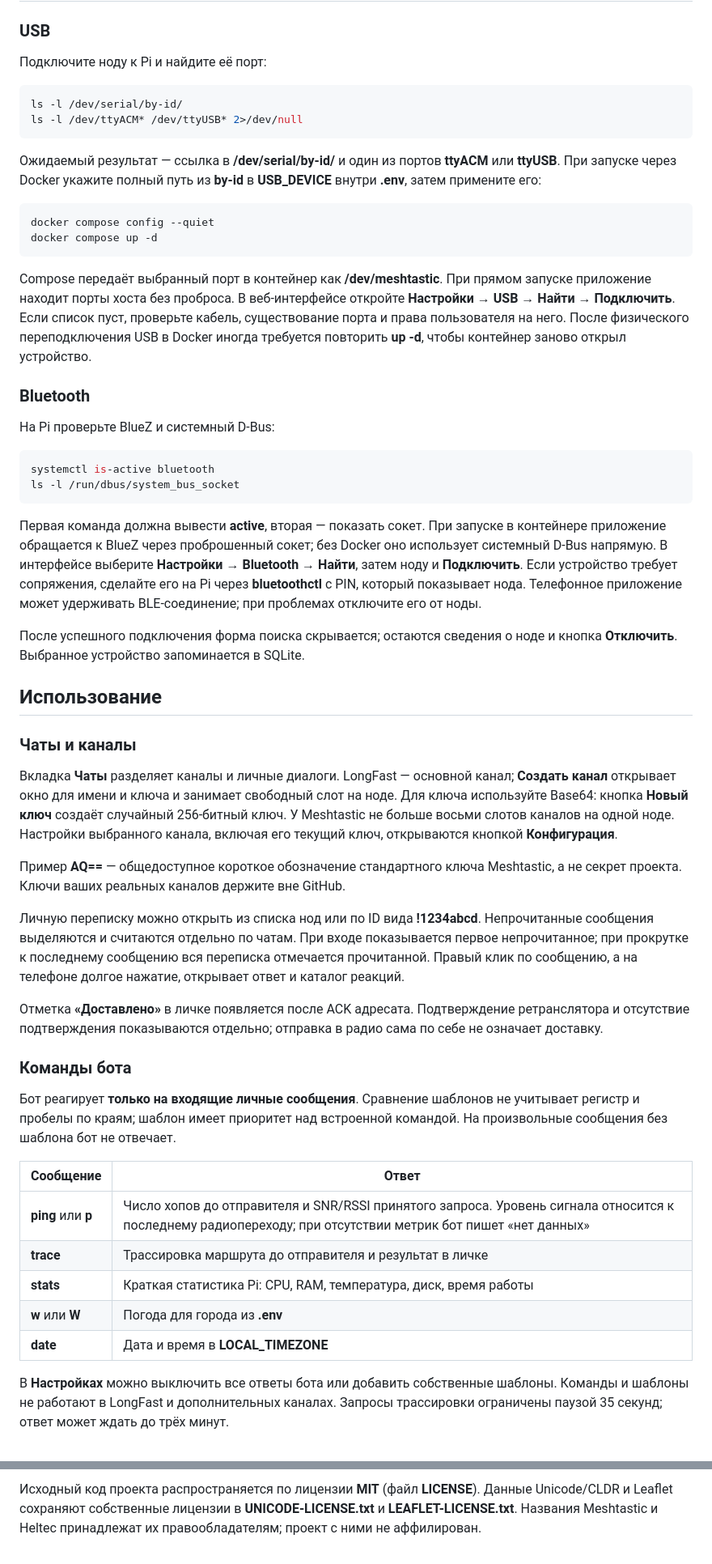
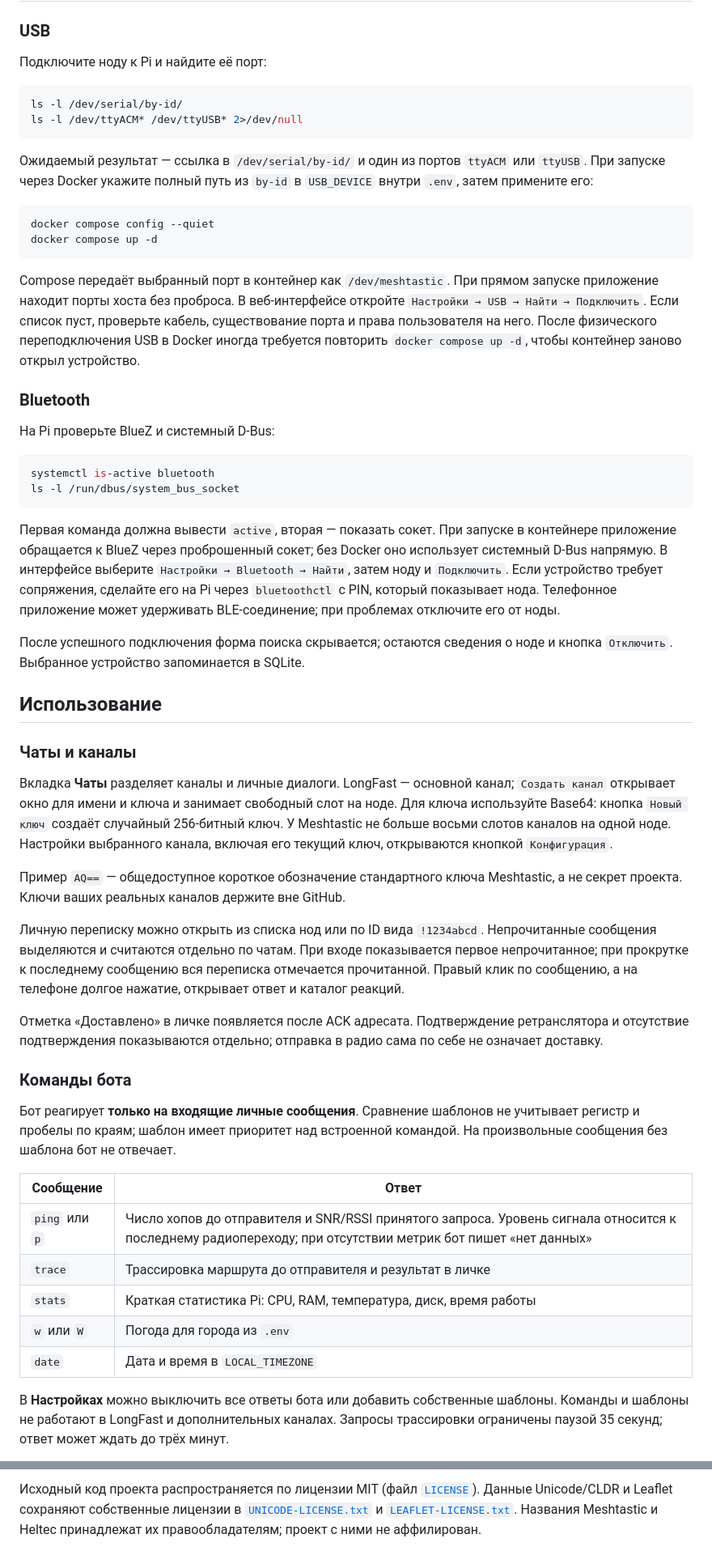
Before and after one commit to lon10/meshtastic-bot, a Markdown page: README.md, 2 parts joined by grey strips. Shown at 81% size. Rendered like a GitHub page.

````diff
--- a/README.md
+++ b/README.md
@@ -126,44 +153,44 @@ python app.py
 
 Подключите ноду к Pi и найдите её порт:
 
-~~~bash
+```bash
 ls -l /dev/serial/by-id/
 ls -l /dev/ttyACM* /dev/ttyUSB* 2>/dev/null
-~~~
+```
 
-Ожидаемый результат — ссылка в **/dev/serial/by-id/** и один из портов **ttyACM** или **ttyUSB**. При запуске через Docker укажите полный путь из **by-id** в **USB_DEVICE** внутри **.env**, затем примените его:
+Ожидаемый результат — ссылка в `/dev/serial/by-id/` и один из портов `ttyACM` или `ttyUSB`. При запуске через Docker укажите полный путь из `by-id` в `USB_DEVICE` внутри `.env`, затем примените его:
 
-~~~bash
+```bash
 docker compose config --quiet
 docker compose up -d
-~~~
+```
 
-Compose передаёт выбранный порт в контейнер как **/dev/meshtastic**. При прямом запуске приложение находит порты хоста без проброса. В веб-интерфейсе откройте **Настройки → USB → Найти → Подключить**. Если список пуст, проверьте кабель, существование порта и права пользователя на него. После физического переподключения USB в Docker иногда требуется повторить **up -d**, чтобы контейнер заново открыл устройство.
+Compose передаёт выбранный порт в контейнер как `/dev/meshtastic`. При прямом запуске приложение находит порты хоста без проброса. В веб-интерфейсе откройте `Настройки → USB → Найти → Подключить`. Если список пуст, проверьте кабель, существование порта и права пользователя на него. После физического переподключения USB в Docker иногда требуется повторить `docker compose up -d`, чтобы контейнер заново открыл устройство.
 
 ### Bluetooth
 
 На Pi проверьте BlueZ и системный D-Bus:
 
-~~~bash
+```bash
 systemctl is-active bluetooth
 ls -l /run/dbus/system_bus_socket
-~~~
+```
 
-Первая команда должна вывести **active**, вторая — показать сокет. При запуске в контейнере приложение обращается к BlueZ через проброшенный сокет; без Docker оно использует системный D-Bus напрямую. В интерфейсе выберите **Настройки → Bluetooth → Найти**, затем ноду и **Подключить**. Если устройство требует сопряжения, сделайте его на Pi через **bluetoothctl** с PIN, который показывает нода. Телефонное приложение может удерживать BLE-соединение; при проблемах отключите его от ноды.
+Первая команда должна вывести `active`, вторая — показать сокет. При запуске в контейнере приложение обращается к BlueZ через проброшенный сокет; без Docker оно использует системный D-Bus напрямую. В интерфейсе выберите `Настройки → Bluetooth → Найти`, затем ноду и `Подключить`. Если устройство требует сопряжения, сделайте его на Pi через `bluetoothctl` с PIN, который показывает нода. Телефонное приложение может удерживать BLE-соединение; при проблемах отключите его от ноды.
 
-После успешного подключения форма поиска скрывается; остаются сведения о ноде и кнопка **Отключить**. Выбранное устройство запоминается в SQLite.
+После успешного подключения форма поиска скрывается; остаются сведения о ноде и кнопка `Отключить`. Выбранное устройство запоминается в SQLite.
 
 ## Использование
 
 ### Чаты и каналы
 
-Вкладка **Чаты** разделяет каналы и личные диалоги. LongFast — основной канал; **Создать канал** открывает окно для имени и ключа и занимает свободный слот на ноде. Для ключа используйте Base64: кнопка **Новый ключ** создаёт случайный 256-битный ключ. У Meshtastic не больше восьми слотов каналов на одной ноде. Настройки выбранного канала, включая его текущий ключ, открываются кнопкой **Конфигурация**.
+Вкладка **Чаты** разделяет каналы и личные диалоги. LongFast — основной канал; `Создать канал` открывает окно для имени и ключа и занимает свободный слот на ноде. Для ключа используйте Base64: кнопка `Новый ключ` создаёт случайный 256-битный ключ. У Meshtastic не больше восьми слотов каналов на одной ноде. Настройки выбранного канала, включая его текущий ключ, открываются кнопкой `Конфигурация`.
 
-Пример **AQ==** — общедоступное короткое обозначение стандартного ключа Meshtastic, а не секрет проекта. Ключи ваших реальных каналов держите вне GitHub.
+Пример `AQ==` — общедоступное короткое обозначение стандартного ключа Meshtastic, а не секрет проекта. Ключи ваших реальных каналов держите вне GitHub.
 
-Личную переписку можно открыть из списка нод или по ID вида **!1234abcd**. Непрочитанные сообщения выделяются и считаются отдельно по чатам. При входе показывается первое непрочитанное; при прокрутке к последнему сообщению вся переписка отмечается прочитанной. Правый клик по сообщению, а на телефоне долгое нажатие, открывает ответ и каталог реакций.
+Личную переписку можно открыть из списка нод или по ID вида `!1234abcd`. Непрочитанные сообщения выделяются и считаются отдельно по чатам. При входе показывается первое непрочитанное; при прокрутке к последнему сообщению вся переписка отмечается прочитанной. Правый клик по сообщению, а на телефоне долгое нажатие, открывает ответ и каталог реакций.
 
-Отметка **«Доставлено»** в личке появляется после ACK адресата. Подтверждение ретранслятора и отсутствие подтверждения показываются отдельно; отправка в радио сама по себе не означает доставку.
+Отметка «Доставлено» в личке появляется после ACK адресата. Подтверждение ретранслятора и отсутствие подтверждения показываются отдельно; отправка в радио сама по себе не означает доставку.
 
 ### Команды бота
 
@@ -171,11 +198,11 @@ ls -l /run/dbus/system_bus_socket
 
 | Сообщение | Ответ |
 | --- | --- |
-| **ping** или **p** | Число хопов до отправителя и SNR/RSSI принятого запроса. Уровень сигнала относится к последнему радиопереходу; при отсутствии метрик бот пишет «нет данных» |
-| **trace** | Трассировка маршрута до отправителя и результат в личке |
-| **stats** | Краткая статистика Pi: CPU, RAM, температура, диск, время работы |
-| **w** или **W** | Погода для города из **.env** |
-| **date** | Дата и время в **LOCAL_TIMEZONE** |
+| `ping` или `p` | Число хопов до отправителя и SNR/RSSI принятого запроса. Уровень сигнала относится к последнему радиопереходу; при отсутствии метрик бот пишет «нет данных» |
+| `trace` | Трассировка маршрута до отправителя и результат в личке |
+| `stats` | Краткая статистика Pi: CPU, RAM, температура, диск, время работы |
+| `w` или `W` | Погода для города из `.env` |
+| `date` | Дата и время в `LOCAL_TIMEZONE` |
 
 В **Настройках** можно выключить все ответы бота или добавить собственные шаблоны. Команды и шаблоны не работают в LongFast и дополнительных каналах. Запросы трассировки ограничены паузой 35 секунд; ответ может ждать до трёх минут.
 
@@ -242,2 +269,2 @@ docker compose logs --tail=80 meshtastic
 
-Исходный код проекта распространяется по лицензии **MIT** (файл **LICENSE**). Данные Unicode/CLDR и Leaflet сохраняют собственные лицензии в **UNICODE-LICENSE.txt** и **LEAFLET-LICENSE.txt**. Названия Meshtastic и Heltec принадлежат их правообладателям; проект с ними не аффилирован.
+Исходный код проекта распространяется по лицензии MIT (файл [`LICENSE`](LICENSE)). Данные Unicode/CLDR и Leaflet сохраняют собственные лицензии в [`UNICODE-LICENSE.txt`](UNICODE-LICENSE.txt) и [`LEAFLET-LICENSE.txt`](LEAFLET-LICENSE.txt). Названия Meshtastic и Heltec принадлежат их правообладателям; проект с ними не аффилирован.
````
Also changed, not shown: other parts of README.md (+95 -68 lines).
